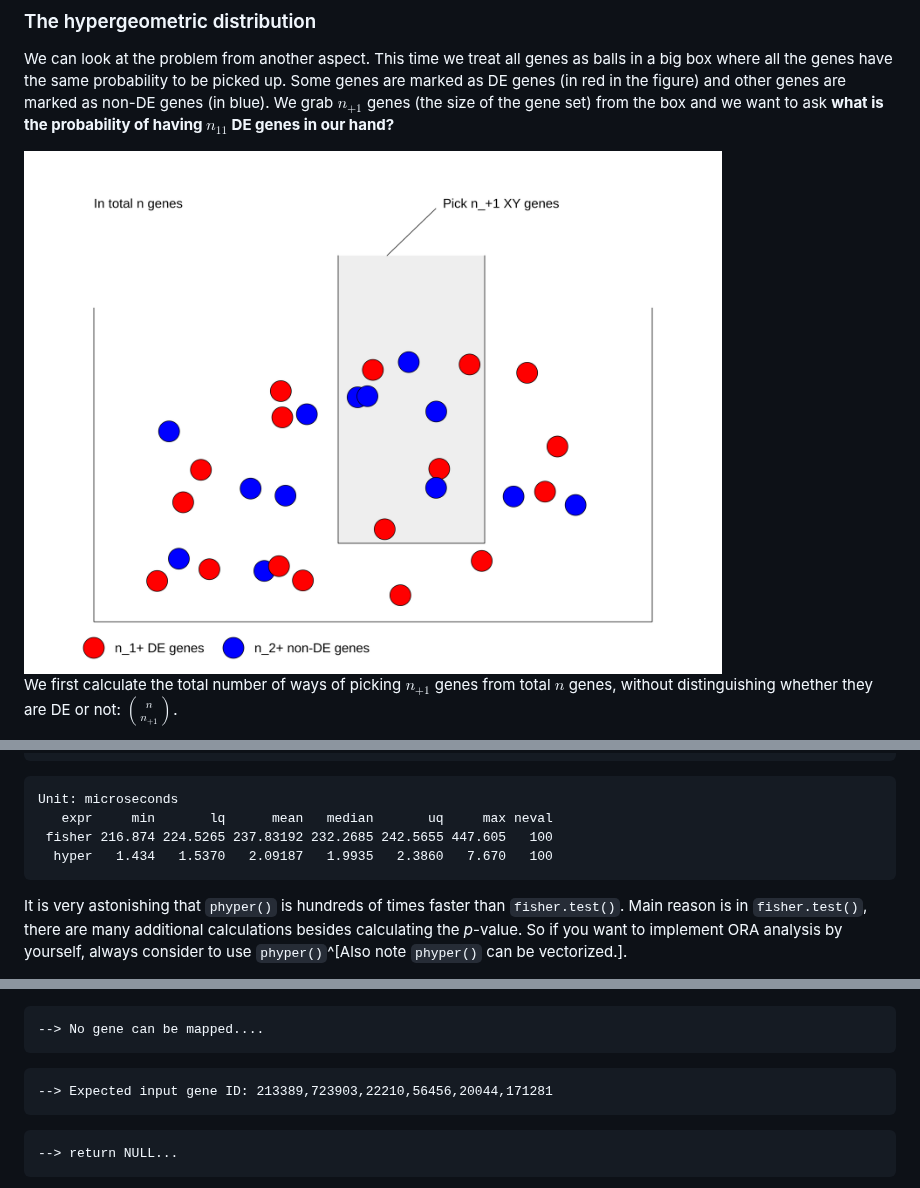
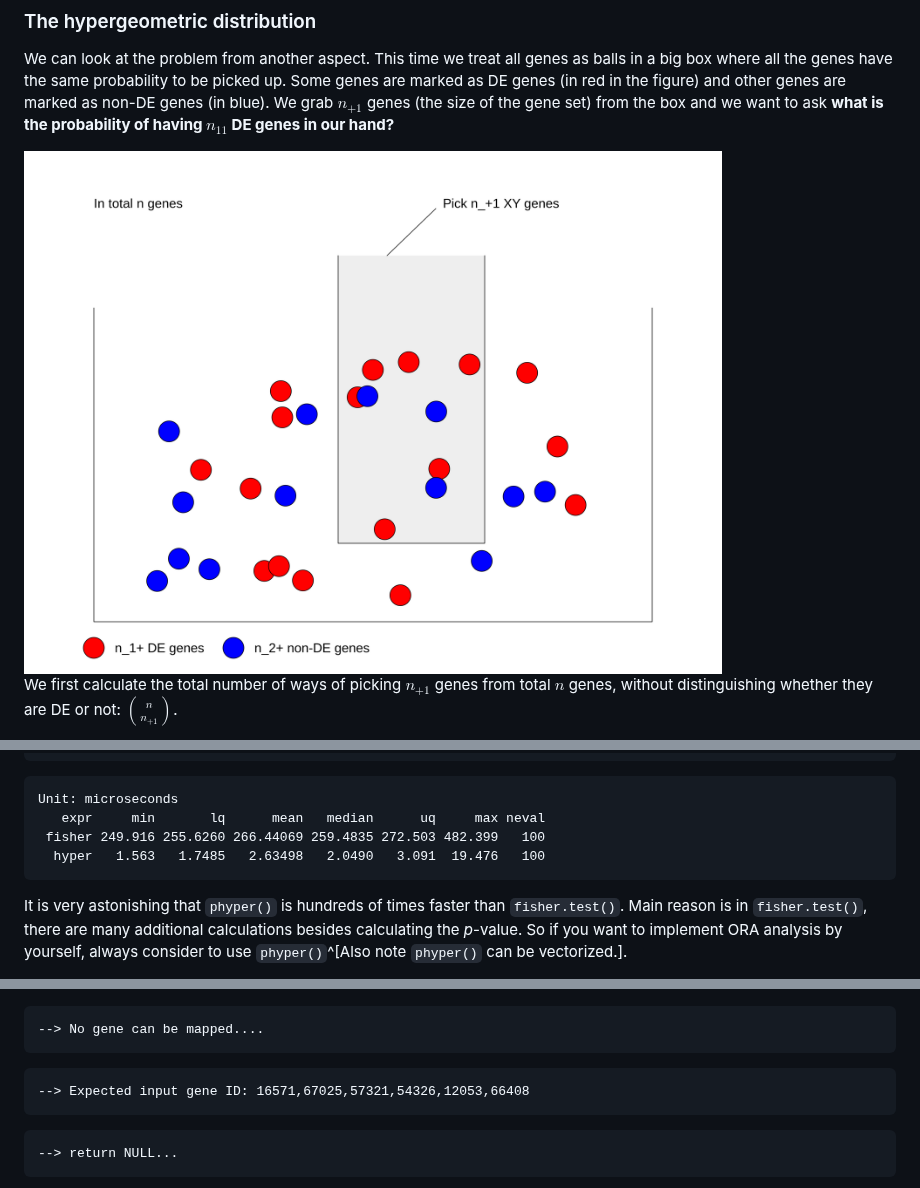
Before and after one commit to rcac-bioinformatics/rnaseq-analysis, a Markdown page: 07-gene-set-analysis.md, 3 parts joined by grey strips. Drawn GitHub-style; pictures changed too: fig/07-gene-set-analysis-rendered-hypergeom-1.png.

````diff
--- a/07-gene-set-analysis.md
+++ b/07-gene-set-analysis.md
@@ -500,9 +500,9 @@ microbenchmark(
 
 ``` output
 Unit: microseconds
-   expr     min       lq      mean   median       uq     max neval
- fisher 216.874 224.5265 237.83192 232.2685 242.5655 447.605   100
-  hyper   1.434   1.5370   2.09187   1.9935   2.3860   7.670   100
+   expr     min       lq      mean   median      uq     max neval
+ fisher 249.916 255.6260 266.44069 259.4835 272.503 482.399   100
+  hyper   1.563   1.7485   2.63498   2.0490   3.091  19.476   100
 ```
 
 It is very astonishing that `phyper()` is hundreds of times faster than
@@ -1291,7 +1291,7 @@ resTimeGO = enrichGO(gene = timeDEgenes,
 ```
 
 ``` output
---> Expected input gene ID: 213389,723903,22210,56456,20044,171281
+--> Expected input gene ID: 16571,67025,57321,54326,12053,66408
 ```
 
 ``` output
````
Also changed, not shown: 01c-count-features.md (+1 -1 lines), reference.md (added, +82 -0 lines), setup.md (+86 -19 lines), fig/04-exploratory-qc-rendered-pca-exercise-1.png, fig/05-differential-expression-rendered-heatmap-time-1.png, 1 other file.
